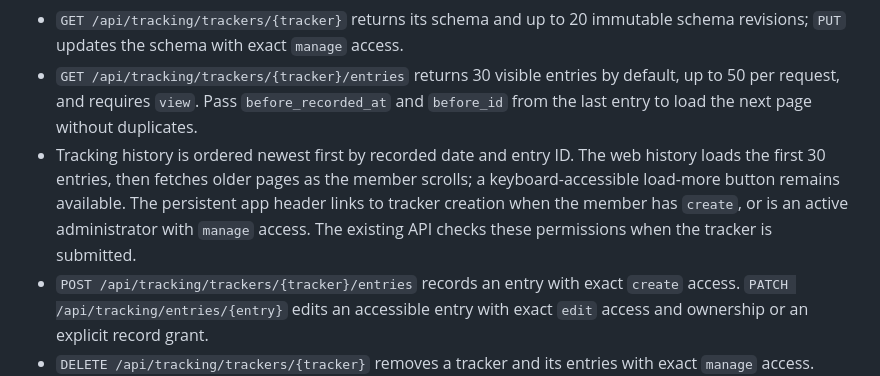
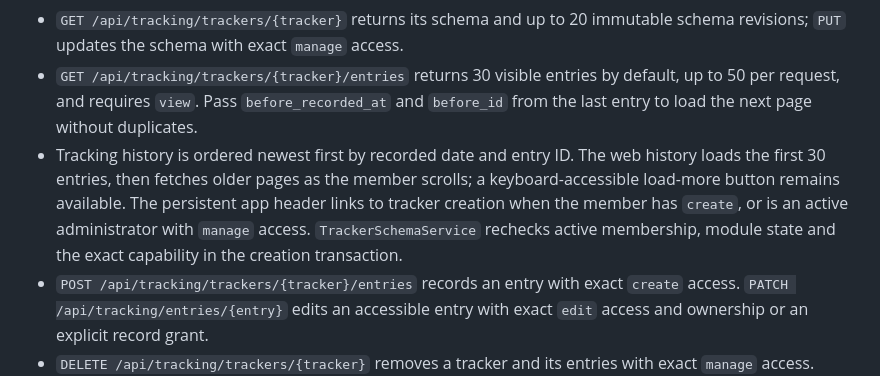
Before and after one commit to marcel-breuer/metricove, a Markdown page: docs/modules/README.md, the part around the change. Rendered like a GitHub page.

Commit message:
docs(tracking): clarify create permission enforcement (#144)

```diff
--- a/docs/modules/README.md
+++ b/docs/modules/README.md
@@ -103,7 +103,7 @@ Tracking supports private trackers owned by one member and household templates m
 - `POST /api/tracking/trackers` creates a private tracker with `create`, or a household template with active-admin status and exact `manage` access. A schema has 1–50 fields of type `number`, `text`, `date` or `boolean`.
 - `GET /api/tracking/trackers/{tracker}` returns its schema and up to 20 immutable schema revisions; `PUT` updates the schema with exact `manage` access.
 - `GET /api/tracking/trackers/{tracker}/entries` returns 30 visible entries by default, up to 50 per request, and requires `view`. Pass `before_recorded_at` and `before_id` from the last entry to load the next page without duplicates.
-- Tracking history is ordered newest first by recorded date and entry ID. The web history loads the first 30 entries, then fetches older pages as the member scrolls; a keyboard-accessible load-more button remains available. The persistent app header links to tracker creation when the member has `create`, or is an active administrator with `manage` access. The existing API checks these permissions when the tracker is submitted.
+- Tracking history is ordered newest first by recorded date and entry ID. The web history loads the first 30 entries, then fetches older pages as the member scrolls; a keyboard-accessible load-more button remains available. The persistent app header links to tracker creation when the member has `create`, or is an active administrator with `manage` access. `TrackerSchemaService` rechecks active membership, module state and the exact capability in the creation transaction.
 - `POST /api/tracking/trackers/{tracker}/entries` records an entry with exact `create` access. `PATCH /api/tracking/entries/{entry}` edits an accessible entry with exact `edit` access and ownership or an explicit record grant.
 - `DELETE /api/tracking/trackers/{tracker}` removes a tracker and its entries with exact `manage` access. `DELETE /api/tracking/entries/{entry}` removes an accessible entry with exact `edit` access and ownership or an explicit record grant.
 
```
